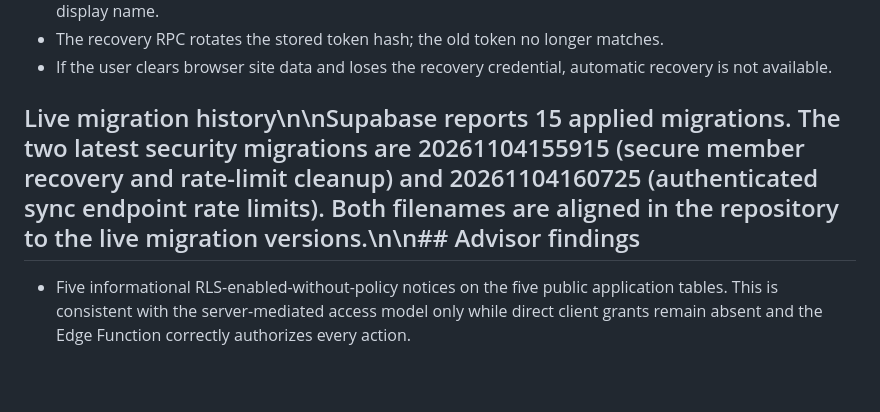
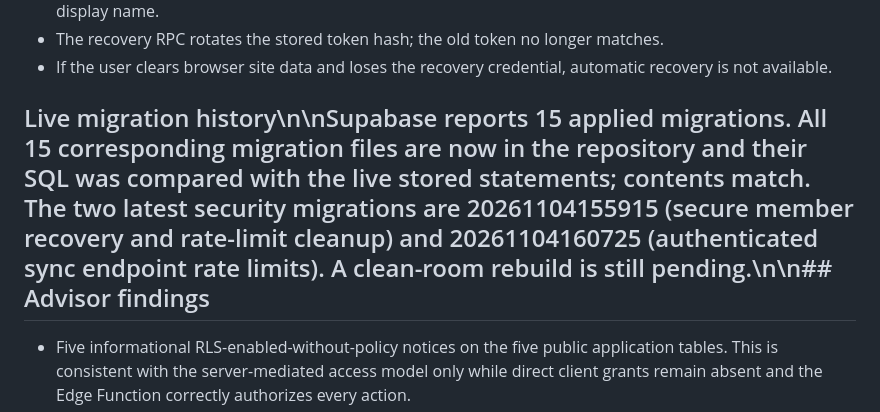
Before and after one commit to chloestyles70-afk/yarper, a Markdown page: docs/TEST_RESULTS.md, the part around the change. GitHub-like rendering; blank space fills up the shorter version.

Commit message:
Record complete migration-history reconciliation

```diff
--- a/docs/TEST_RESULTS.md
+++ b/docs/TEST_RESULTS.md
@@ -30,7 +30,7 @@
 - The recovery RPC rotates the stored token hash; the old token no longer matches.
 - If the user clears browser site data and loses the recovery credential, automatic recovery is not available.
 
-## Live migration history\n\nSupabase reports 15 applied migrations. The two latest security migrations are 20261104155915 (secure member recovery and rate-limit cleanup) and 20261104160725 (authenticated sync endpoint rate limits). Both filenames are aligned in the repository to the live migration versions.\n\n## Advisor findings
+## Live migration history\n\nSupabase reports 15 applied migrations. All 15 corresponding migration files are now in the repository and their SQL was compared with the live stored statements; contents match. The two latest security migrations are 20261104155915 (secure member recovery and rate-limit cleanup) and 20261104160725 (authenticated sync endpoint rate limits). A clean-room rebuild is still pending.\n\n## Advisor findings
 
 - Five informational RLS-enabled-without-policy notices on the five public application tables. This is consistent with the server-mediated access model only while direct client grants remain absent and the Edge Function correctly authorizes every action.
 - Three informational unused-index notices. No indexes were dropped.
```
